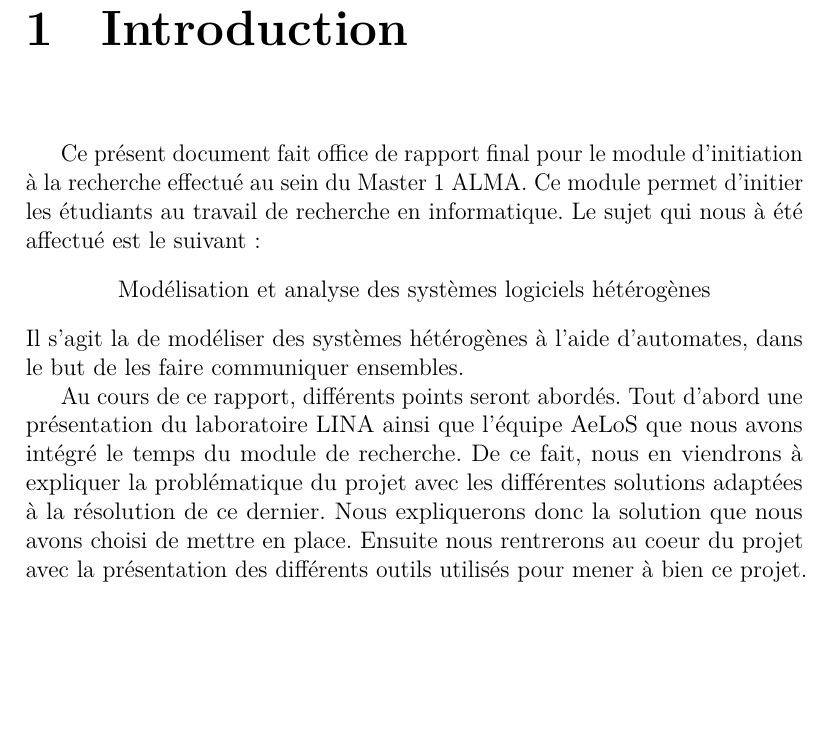
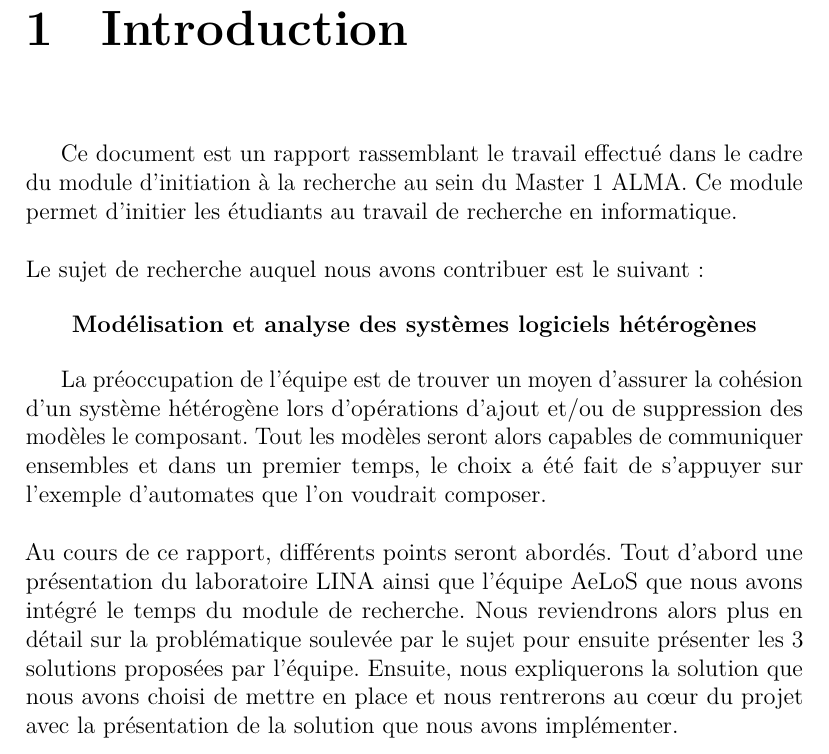
Before and after one commit to masters-info-nantes/ter-modeles, a LaTeX document (rapport/rapport.tex): part of page 3 of 17, cut so that both start at the same text, the shorter picture padded with empty space. Compiled offline with pdfLaTeX.

Commit message:
Modif introduction

```diff
--- a/rapport/rapport.tex
+++ b/rapport/rapport.tex
@@ -46,15 +46,29 @@
 	\setlength{\unitlength}{1cm}
 
 
-	\chapter{Introduction}
-	Ce présent document fait office de rapport final pour le module d'initiation à la recherche effectué au sein du Master 1 ALMA. Ce module permet d'initier les étudiants au travail de recherche en informatique. Le sujet qui nous à été affectué est le suivant : \begin{center}
-	  Modélisation et analyse des systèmes logiciels hétérogènes
-	\end{center}
-Il s'agit la de modéliser des systèmes hétérogènes à l'aide d'automates, dans le but de les faire communiquer ensembles.
+\chapter{Introduction}
+Ce document est un rapport rassemblant le travail effectué dans le cadre du module
+d'initiation à la recherche au sein du Master 1 ALMA. Ce module permet d'initier
+les étudiants au travail de recherche en informatique.
+\\\\
+Le sujet de recherche auquel nous avons contribuer est le suivant :
 
-Au cours de ce rapport, différents points seront abordés. Tout d'abord une présentation du laboratoire LINA ainsi que l'équipe AeLoS que nous avons intégré le temps du module de recherche.
-De ce fait, nous en viendrons à expliquer la problématique du projet avec les différentes solutions adaptées à la résolution de ce dernier. Nous expliquerons donc la solution que nous avons choisi de mettre en place. Ensuite nous rentrerons au coeur du projet avec la présentation des différents outils utilisés pour mener à bien ce projet.
+\begin{center}
+	  \textbf{Modélisation et analyse des systèmes logiciels hétérogènes}
+\end{center}
 
+La préoccupation de l'équipe est de trouver un moyen d'assurer la cohésion d'un système
+hétérogène lors d'opérations d'ajout et/ou de suppression des modèles le composant.
+Tout les modèles seront alors capables de communiquer ensembles et dans un premier temps,
+le choix a été fait de s'appuyer sur l'exemple d'automates que l'on voudrait composer.
+\\\\
+Au cours de ce rapport, différents points seront abordés. Tout d'abord une
+présentation du laboratoire LINA ainsi que l'équipe AeLoS que nous avons intégré le
+temps du module de recherche. Nous reviendrons alors plus en détail sur la
+problématique soulevée par le sujet pour ensuite présenter les 3 solutions proposées
+par l'équipe. Ensuite, nous expliquerons la solution que nous avons choisi de mettre
+en place et nous rentrerons au cœur du projet avec la présentation de la solution
+que nous avons implémenter.
 
 \chapter{Présentation du laboratoire}
 Acteur central du développement de l'informatique dans la région des Pays de La Loire, le LINA (Laboratoire d'Informatique de Nantes Atlantique) est un laboratoire de recherche en sciences et technologies du logiciel qui est dirigé par Pierre Cointe. Avec ses 180 membres, ce laboratoire est actuellement situé sur deux sites Nantais : la Lombarderie (Faculté des Sciences et Techniques) et la Chantrerie (Ecole des Mines et Polytech' Nantes).
```
Also changed, not shown: TODO.md (+6 -0 lines), rapport/rapport.pdf, rapport/rapport.tex (15 more changed lines).
